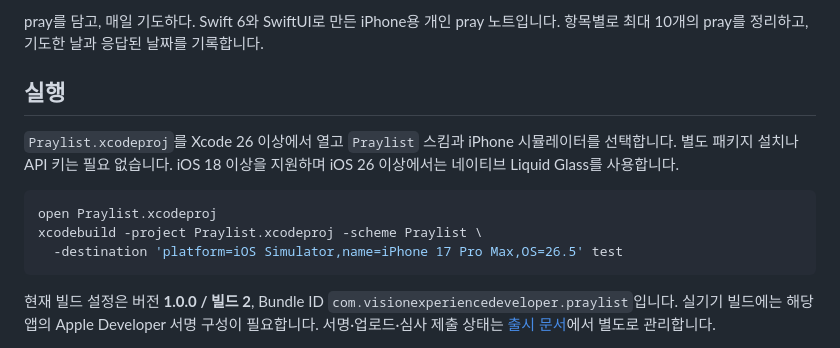
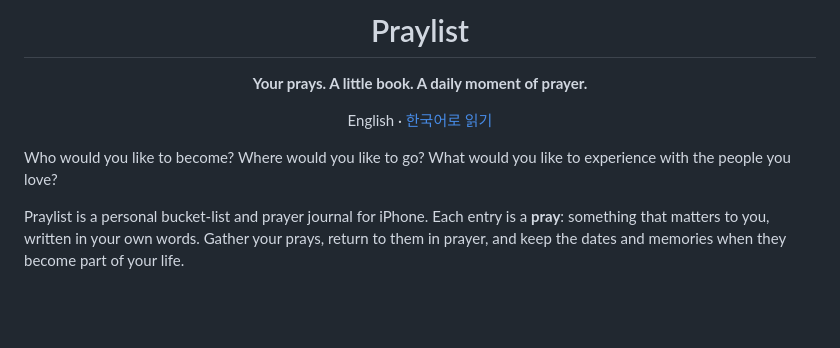
Before and after one commit to VisioneXperienceDeveloper/praylist, a Markdown page: README.md, the part around one of its changes. Rendered like a GitHub page; blank space fills up the shorter version.

Commit message:
Introduce Praylist with bilingual promotional READMEs

````diff
--- a/README.md
+++ b/README.md
@@ -2,15 +4,11 @@
 
-pray를 담고, 매일 기도하다. Swift 6와 SwiftUI로 만든 iPhone용 개인 pray 노트입니다. 항목별로 최대 10개의 pray를 정리하고, 기도한 날과 응답된 날짜를 기록합니다.
+<h1 align="center">Praylist</h1>
 
-## 실행
+<p align="center"><strong>Your prays. A little book. A daily moment of prayer.</strong></p>
 
-`Praylist.xcodeproj`를 Xcode 26 이상에서 열고 `Praylist` 스킴과 iPhone 시뮬레이터를 선택합니다. 별도 패키지 설치나 API 키는 필요 없습니다. iOS 18 이상을 지원하며 iOS 26 이상에서는 네이티브 Liquid Glass를 사용합니다.
+<p align="center">English · <a href="README.ko.md">한국어로 읽기</a></p>
 
-```sh
-open Praylist.xcodeproj
-xcodebuild -project Praylist.xcodeproj -scheme Praylist \
-  -destination 'platform=iOS Simulator,name=iPhone 17 Pro Max,OS=26.5' test
-```
+Who would you like to become? Where would you like to go? What would you like to experience with the people you love?
 
-현재 빌드 설정은 버전 **1.0.0 / 빌드 2**, Bundle ID `com.visionexperiencedeveloper.praylist`입니다. 실기기 빌드에는 해당 앱의 Apple Developer 서명 구성이 필요합니다. 서명·업로드·심사 제출 상태는 [출시 문서](release/RELEASE.md)에서 별도로 관리합니다.
+Praylist is a personal bucket-list and prayer journal for iPhone. Each entry is a **pray**: something that matters to you, written in your own words. Gather your prays, return to them in prayer, and keep the dates and memories when they become part of your life.
 
````
Also changed, not shown: other parts of README.md (+52 -35 lines), README.ko.md (added, +79 -0 lines), docs/DEVELOPMENT.md (added, +70 -0 lines).
